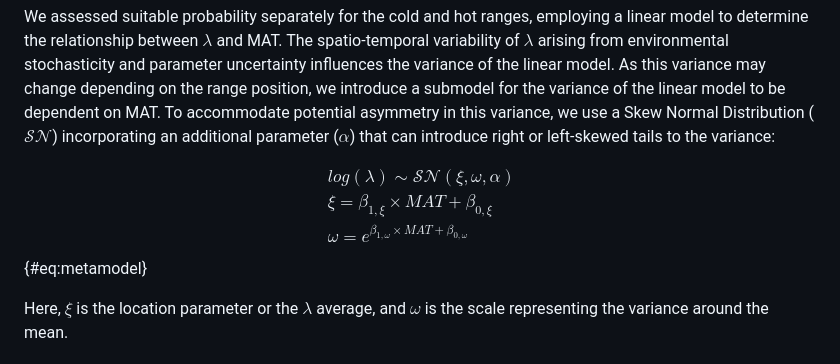
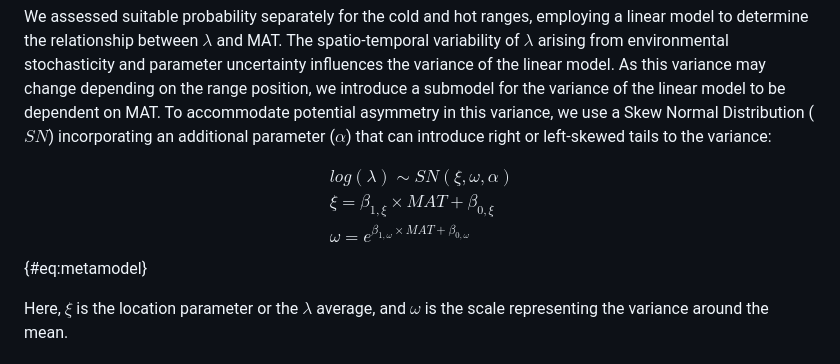
Before and after one commit to willvieira/ms_forest-suitable-probability, a Markdown page: manuscript/manuscript.md, the part around the change. GitHub-like rendering.

Commit message:
fix mathcal

```diff
--- a/manuscript/manuscript.md
+++ b/manuscript/manuscript.md
@@ -149,11 +149,11 @@ We chose to use MAT instead of latitude because we are interested in the species
 We assessed suitable probability separately for the cold and hot ranges, employing a linear model to determine the relationship between $\lambda$ and MAT.
 The spatio-temporal variability of $\lambda$ arising from environmental stochasticity and parameter uncertainty influences the variance of the linear model.
 As this variance may change depending on the range position, we introduce a submodel for the variance of the linear model to be dependent on MAT.
-To accommodate potential asymmetry in this variance, we use a Skew Normal Distribution ($\mathcal{SN}$) incorporating an additional parameter ($\alpha$) that can introduce right or left-skewed tails to the variance:
+To accommodate potential asymmetry in this variance, we use a Skew Normal Distribution ($SN$) incorporating an additional parameter ($\alpha$) that can introduce right or left-skewed tails to the variance:
 
 $$
 \begin{split}
-&log(\lambda) \sim \mathcal{SN}(\xi, \omega, \alpha) \\[2pt]
+&log(\lambda) \sim SN(\xi, \omega, \alpha) \\[2pt]
 &\xi = \beta_{1, \xi} \times MAT + \beta_{0, \xi} \\[2pt]
 &\omega = e^{\beta_{1, \omega} \times MAT + \beta_{0, \omega}}
 \end{split}
```
